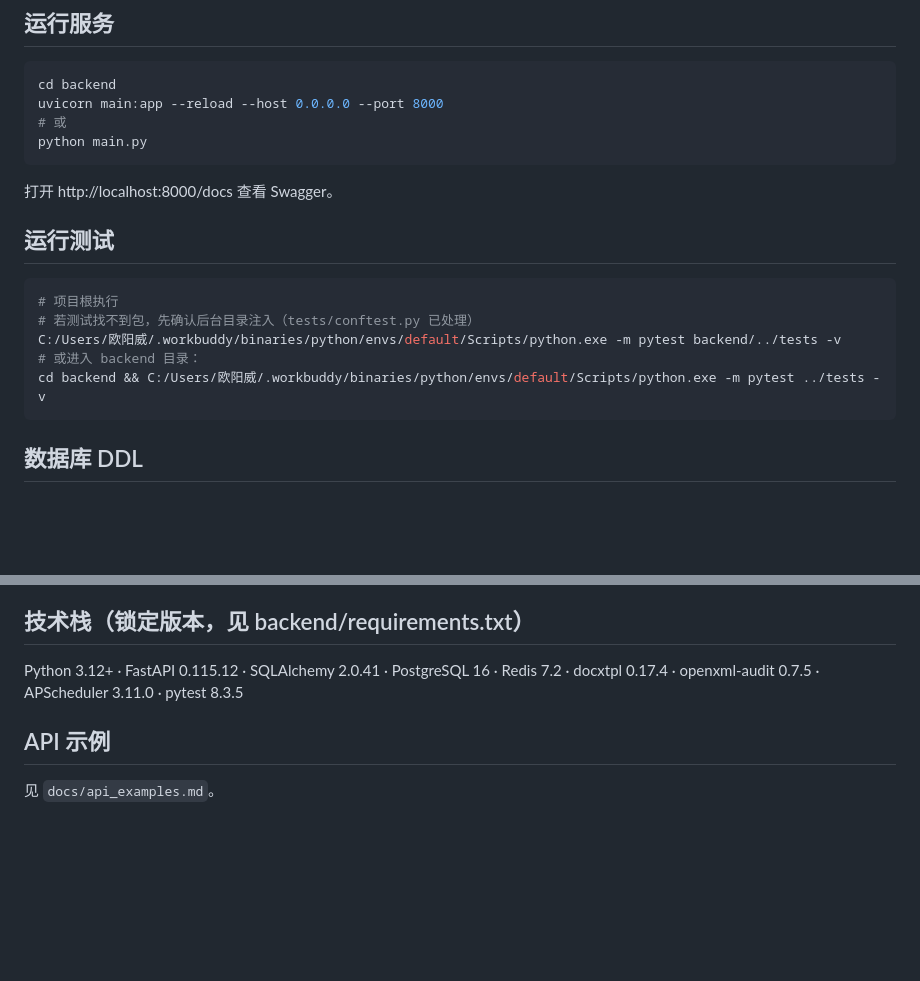
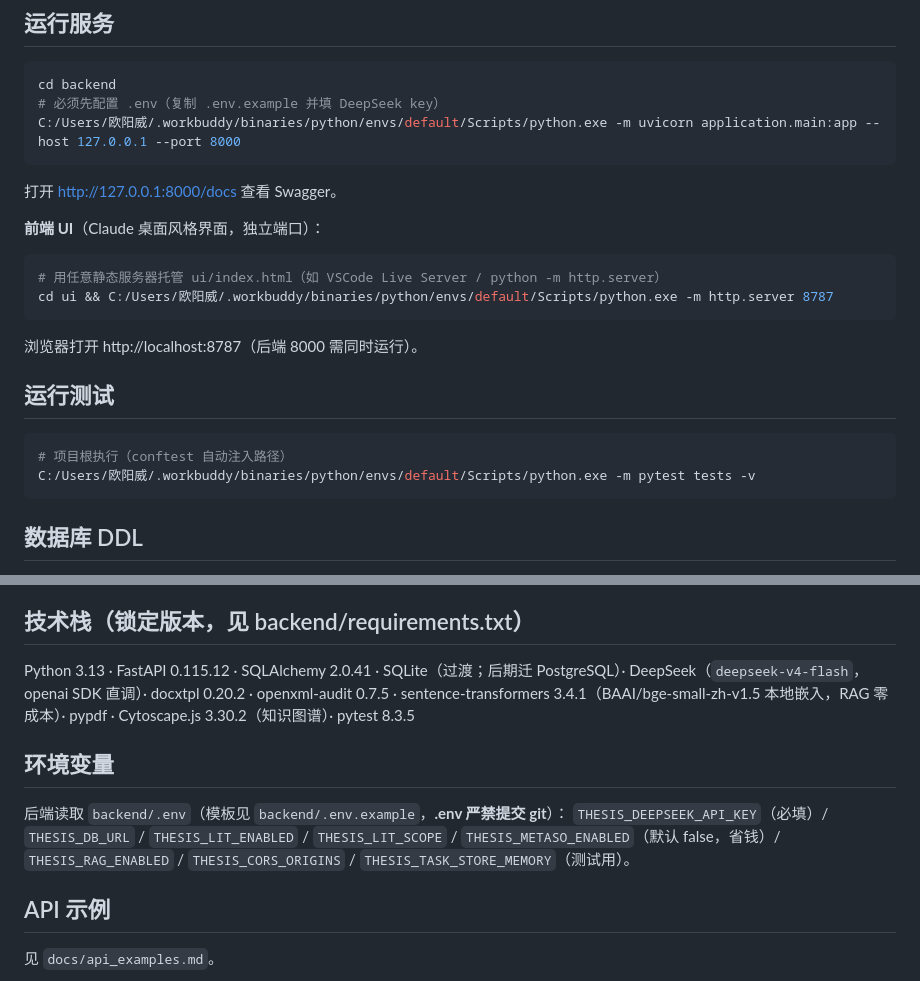
Before and after one commit to osheepv/thesis-agent-dsh, a Markdown page: README.md, 2 parts joined by grey strips. GitHub-like rendering; blank space fills up the shorter version.

````diff
--- a/README.md
+++ b/README.md
@@ -58,21 +64,26 @@ C:/Users/欧阳威/.workbuddy/binaries/python/envs/default/Scripts/python.exe -m
 
 ```bash
 cd backend
-uvicorn main:app --reload --host 0.0.0.0 --port 8000
-# 或
-python main.py
+# 必须先配置 .env（复制 .env.example 并填 DeepSeek key）
+C:/Users/欧阳威/.workbuddy/binaries/python/envs/default/Scripts/python.exe -m uvicorn application.main:app --host 127.0.0.1 --port 8000
 ```
 
-打开 http://localhost:8000/docs 查看 Swagger。
+打开 http://127.0.0.1:8000/docs 查看 Swagger。
+
+**前端 UI**（Claude 桌面风格界面，独立端口）：
+
+```bash
+# 用任意静态服务器托管 ui/index.html（如 VSCode Live Server / python -m http.server）
+cd ui && C:/Users/欧阳威/.workbuddy/binaries/python/envs/default/Scripts/python.exe -m http.server 8787
+```
+
+浏览器打开 http://localhost:8787（后端 8000 需同时运行）。
 
 ## 运行测试
 
 ```bash
-# 项目根执行
-# 若测试找不到包，先确认后台目录注入（tests/conftest.py 已处理）
-C:/Users/欧阳威/.workbuddy/binaries/python/envs/default/Scripts/python.exe -m pytest backend/../tests -v
-# 或进入 backend 目录：
-cd backend && C:/Users/欧阳威/.workbuddy/binaries/python/envs/default/Scripts/python.exe -m pytest ../tests -v
+# 项目根执行（conftest 自动注入路径）
+C:/Users/欧阳威/.workbuddy/binaries/python/envs/default/Scripts/python.exe -m pytest tests -v
 ```
 
 ## 数据库 DDL
@@ -89,8 +100,16 @@ psql -U <user> -d <db> -f backend/db/ddl.sql
 
 ## 技术栈（锁定版本，见 backend/requirements.txt）
 
-Python 3.12+ · FastAPI 0.115.12 · SQLAlchemy 2.0.41 · PostgreSQL 16 ·
-Redis 7.2 · docxtpl 0.17.4 · openxml-audit 0.7.5 · APScheduler 3.11.0 · pytest 8.3.5
+Python 3.13 · FastAPI 0.115.12 · SQLAlchemy 2.0.41 · SQLite（过渡；后期迁 PostgreSQL）·
+DeepSeek（`deepseek-v4-flash`，openai SDK 直调）· docxtpl 0.20.2 · openxml-audit 0.7.5 ·
+sentence-transformers 3.4.1（BAAI/bge-small-zh-v1.5 本地嵌入，RAG 零成本）· pypdf ·
+Cytoscape.js 3.30.2（知识图谱）· pytest 8.3.5
+
+## 环境变量
+
+后端读取 `backend/.env`（模板见 `backend/.env.example`，**.env 严禁提交 git**）：
+`THESIS_DEEPSEEK_API_KEY`（必填）/ `THESIS_DB_URL` / `THESIS_LIT_ENABLED` / `THESIS_LIT_SCOPE` /
+`THESIS_METASO_ENABLED`（默认 false，省钱）/ `THESIS_RAG_ENABLED` / `THESIS_CORS_ORIGINS` / `THESIS_TASK_STORE_MEMORY`（测试用）。
 
 ## API 示例
 
````
Also changed, not shown: other parts of README.md (+24 -18 lines).
